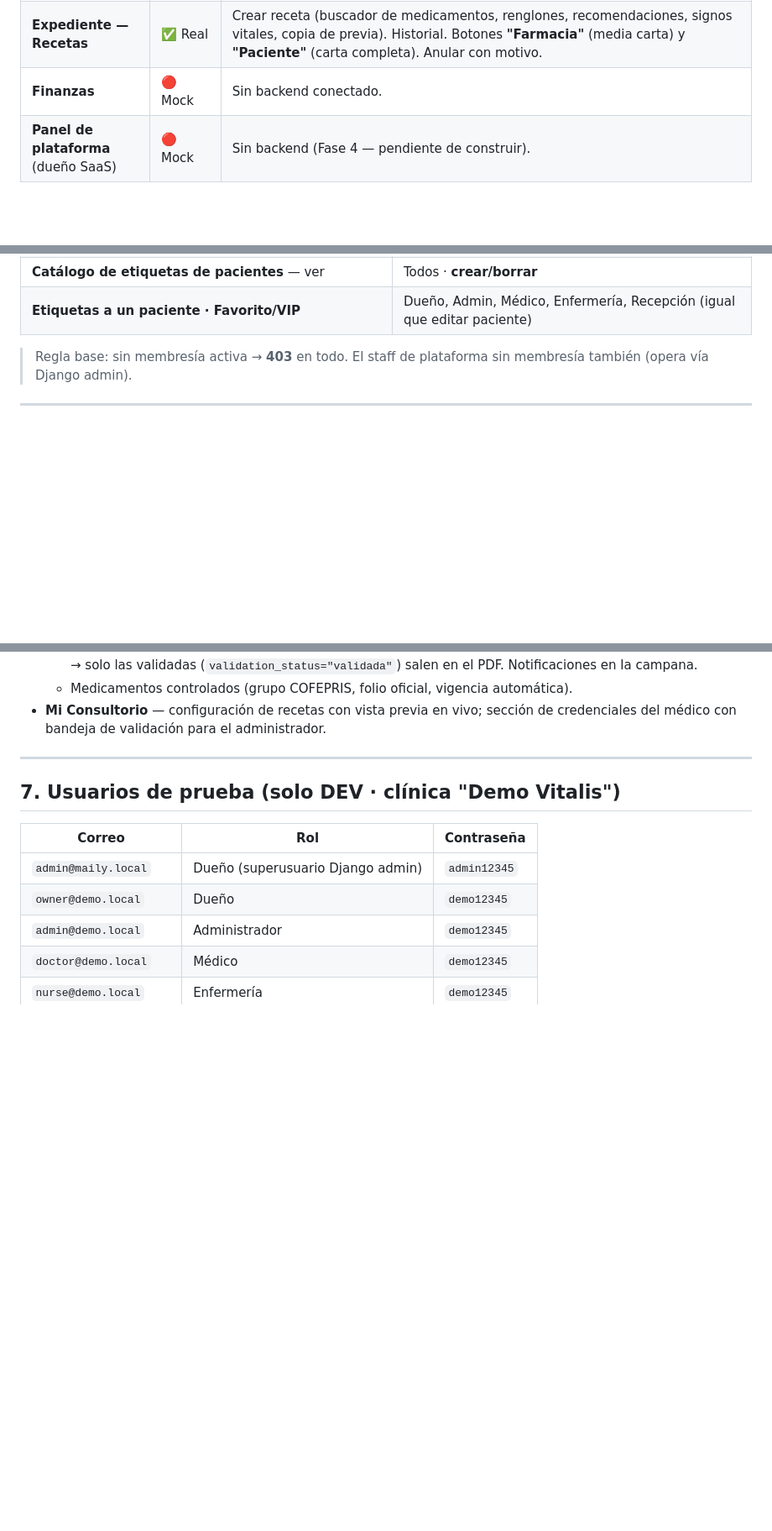
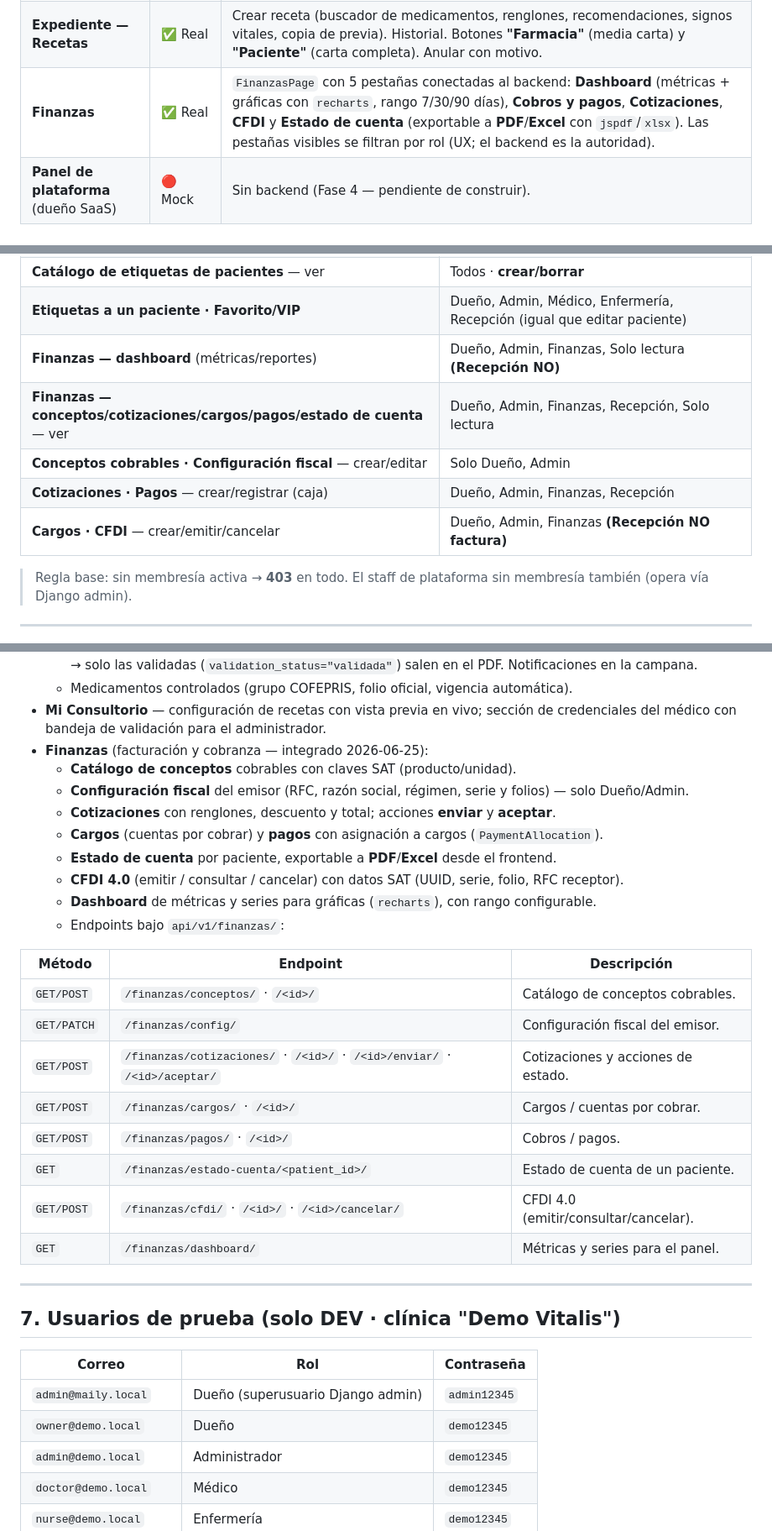
Before and after one commit to Quint4n4/Maily360, a Markdown page: MailySoft/docs/ESTADO-DEL-PROYECTO.md, 3 parts joined by grey strips. Shown at 84% size. GitHub-like rendering; blank space fills up the shorter version.

Commit message:
docs(estado): documentar módulo finanzas (backend + frontend integrados)
- §1 Resumen: 12 apps (agregada finanzas); finanzas en el panel por panel; fecha 2026-06-25.
- §3 Módulos backend: fila de finanzas (conceptos/config fiscal/cotizaciones/cargos/pagos/estado de cuenta/CFDI 4.0/dashboard).
- §4 Frontend: Finanzas pasa de Mock a Real (5 pestañas + export PDF/Excel).
- §5 Matriz de roles: permisos reales de finanzas (segun core/permissions.py).
- §6 Features: seccion de finanzas + tabla de endpoints api/v1/finanzas/.
- §9 Pendientes: finanzas marcado integrado; nota del CVE de xlsx + validar CFDI con PAC.

Co-Authored-By: Claude Opus 4.8 <noreply@anthropic.com>

```diff
--- a/MailySoft/docs/ESTADO-DEL-PROYECTO.md
+++ b/MailySoft/docs/ESTADO-DEL-PROYECTO.md
@@ -71,7 +72,7 @@
 | **Mi Consultorio — Recetas** | ✅ Real | Configuración del formato de receta: 2 bases (`compact`/`digital`), 4 estilos de fondo, color de acento, tipografía, secciones, modo membrete. Vista previa en vivo. |
 | **Mi Consultorio — Credenciales** | ✅ Real | El médico captura credenciales académicas; el admin las valida/rechaza con motivo. Badge de estado. Solo las validadas salen en la receta impresa. |
 | **Expediente — Recetas** | ✅ Real | Crear receta (buscador de medicamentos, renglones, recomendaciones, signos vitales, copia de previa). Historial. Botones **"Farmacia"** (media carta) y **"Paciente"** (carta completa). Anular con motivo. |
-| **Finanzas** | 🔴 Mock | Sin backend conectado. |
+| **Finanzas** | ✅ Real | `FinanzasPage` con 5 pestañas conectadas al backend: **Dashboard** (métricas + gráficas con `recharts`, rango 7/30/90 días), **Cobros y pagos**, **Cotizaciones**, **CFDI** y **Estado de cuenta** (exportable a **PDF**/**Excel** con `jspdf`/`xlsx`). Las pestañas visibles se filtran por rol (UX; el backend es la autoridad). |
 | **Panel de plataforma** (dueño SaaS) | 🔴 Mock | Sin backend (Fase 4 — pendiente de construir). |
 
 ---
@@ -102,6 +103,11 @@
 | **Credenciales del médico** — **validar / rechazar** | Solo Dueño, Admin |
 | **Catálogo de etiquetas de pacientes** — ver | Todos · **crear/borrar** | Dueño, Admin |
 | **Etiquetas a un paciente · Favorito/VIP** | Dueño, Admin, Médico, Enfermería, Recepción (igual que editar paciente) |
+| **Finanzas — dashboard** (métricas/reportes) | Dueño, Admin, Finanzas, Solo lectura **(Recepción NO)** |
+| **Finanzas — conceptos/cotizaciones/cargos/pagos/estado de cuenta** — ver | Dueño, Admin, Finanzas, Recepción, Solo lectura |
+| **Conceptos cobrables · Configuración fiscal** — crear/editar | Solo Dueño, Admin |
+| **Cotizaciones · Pagos** — crear/registrar (caja) | Dueño, Admin, Finanzas, Recepción |
+| **Cargos · CFDI** — crear/emitir/cancelar | Dueño, Admin, Finanzas **(Recepción NO factura)** |
 
 > Regla base: sin membresía activa → **403** en todo. El staff de plataforma sin membresía también (opera vía Django admin).
 
@@ -140,6 +146,26 @@
   - **Validación híbrida de credenciales del médico**: el doctor captura → admin valida o rechaza con motivo → solo las validadas (`validation_status="validada"`) salen en el PDF. Notificaciones en la campana.
   - Medicamentos controlados (grupo COFEPRIS, folio oficial, vigencia automática).
 - **Mi Consultorio** — configuración de recetas con vista previa en vivo; sección de credenciales del médico con bandeja de validación para el administrador.
+- **Finanzas** (facturación y cobranza — integrado 2026-06-25):
+  - **Catálogo de conceptos** cobrables con claves SAT (producto/unidad).
+  - **Configuración fiscal** del emisor (RFC, razón social, régimen, serie y folios) — solo Dueño/Admin.
+  - **Cotizaciones** con renglones, descuento y total; acciones **enviar** y **aceptar**.
+  - **Cargos** (cuentas por cobrar) y **pagos** con asignación a cargos (`PaymentAllocation`).
+  - **Estado de cuenta** por paciente, exportable a **PDF**/**Excel** desde el frontend.
+  - **CFDI 4.0** (emitir / consultar / cancelar) con datos SAT (UUID, serie, folio, RFC receptor).
+  - **Dashboard** de métricas y series para gráficas (`recharts`), con rango configurable.
+  - Endpoints bajo `api/v1/finanzas/`:
+
+| Método | Endpoint | Descripción |
+|---|---|---|
+| `GET/POST` | `/finanzas/conceptos/` · `/<id>/` | Catálogo de conceptos cobrables. |
+| `GET/PATCH` | `/finanzas/config/` | Configuración fiscal del emisor. |
+| `GET/POST` | `/finanzas/cotizaciones/` · `/<id>/` · `/<id>/enviar/` · `/<id>/aceptar/` | Cotizaciones y acciones de estado. |
+| `GET/POST` | `/finanzas/cargos/` · `/<id>/` | Cargos / cuentas por cobrar. |
+| `GET/POST` | `/finanzas/pagos/` · `/<id>/` | Cobros / pagos. |
+| `GET` | `/finanzas/estado-cuenta/<patient_id>/` | Estado de cuenta de un paciente. |
+| `GET/POST` | `/finanzas/cfdi/` · `/<id>/` · `/<id>/cancelar/` | CFDI 4.0 (emitir/consultar/cancelar). |
+| `GET` | `/finanzas/dashboard/` | Métricas y series para el panel. |
 
 ---
 
```
Also changed, not shown: other parts of MailySoft/docs/ESTADO-DEL-PROYECTO.md (+5 -4 lines).
